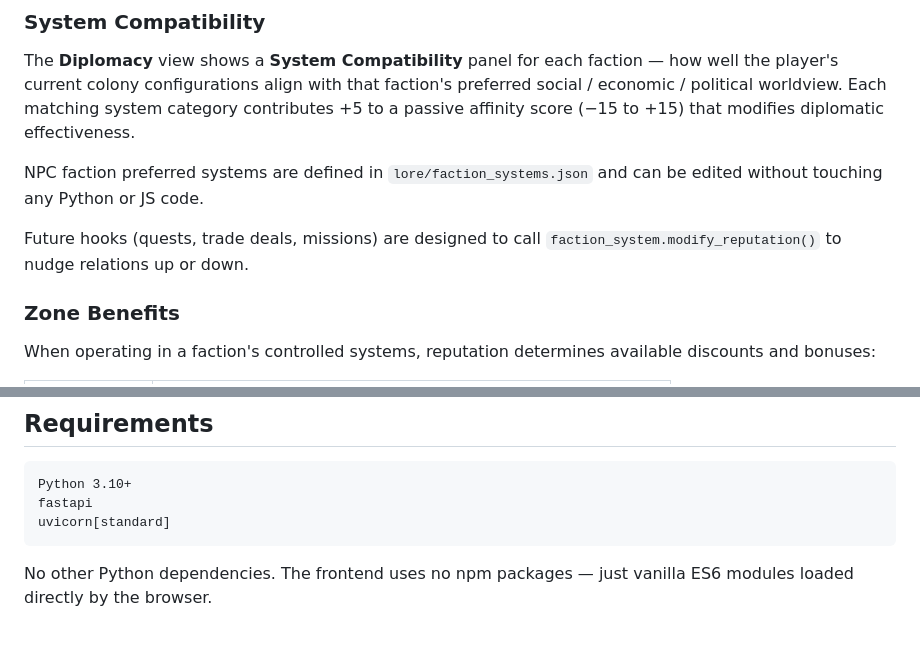
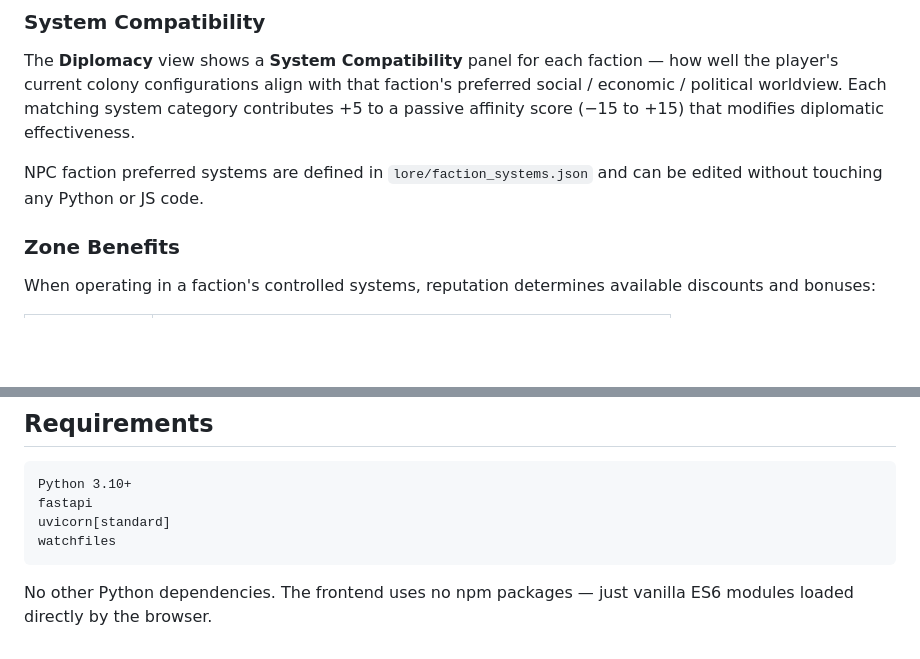
Before and after one commit to bmackenty/4x_game, a Markdown page: README.md, 2 parts joined by grey strips. Drawn GitHub-style; blank space fills up the shorter version.

````diff
--- a/README.md
+++ b/README.md
@@ -286,9 +305,6 @@ matching system category contributes +5 to a passive affinity score
 
 NPC faction preferred systems are defined in `lore/faction_systems.json`
 and can be edited without touching any Python or JS code.
-
-Future hooks (quests, trade deals, missions) are designed to call
-`faction_system.modify_reputation()` to nudge relations up or down.
 
 ### Zone Benefits
 
@@ -468,6 +484,7 @@ routes always win.
 Python 3.10+
 fastapi
 uvicorn[standard]
+watchfiles
 ```
 
 No other Python dependencies.  The frontend uses no npm packages — just
````
Also changed, not shown: other parts of README.md (+34 -15 lines), docs/attributes.md (added, +203 -0 lines).
